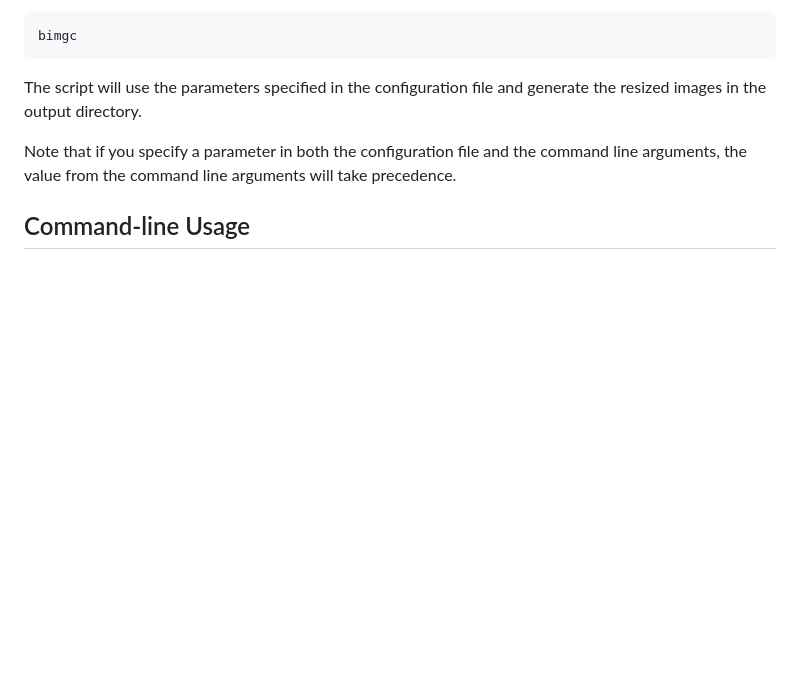
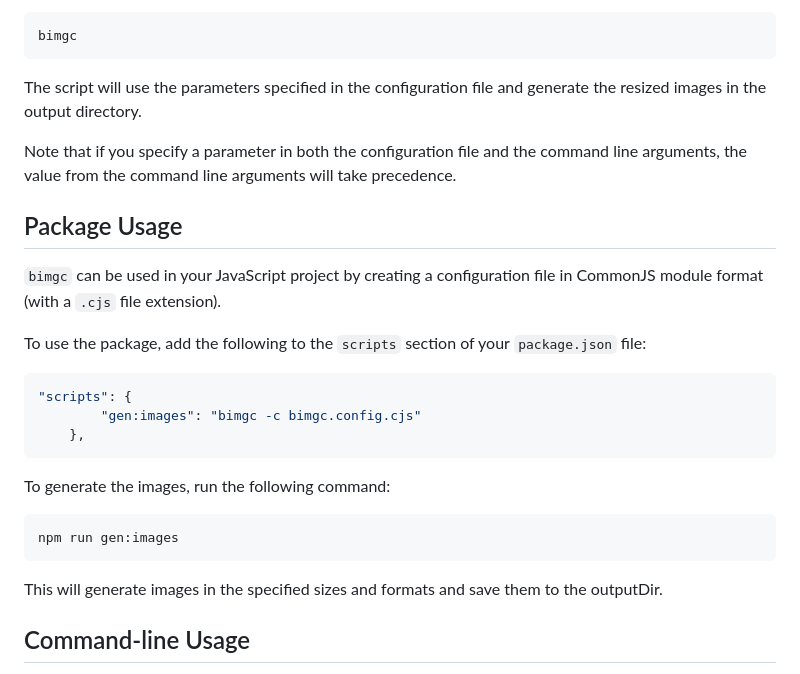
Before and after one commit to shinokada/bimgc, a Markdown page: README.md, the part around the change. Rendered like a GitHub page; blank space fills up the shorter version.

Commit message:
docs: update README

````diff
--- a/README.md
+++ b/README.md
@@ -78,6 +78,26 @@ The script will use the parameters specified in the configuration file and gener
 
 Note that if you specify a parameter in both the configuration file and the command line arguments, the value from the command line arguments will take precedence.
 
+## Package Usage
+
+`bimgc` can be used in your JavaScript project by creating a configuration file in CommonJS module format (with a `.cjs` file extension).
+
+To use the package, add the following to the `scripts` section of your `package.json` file:
+
+```json
+"scripts": {
+		"gen:images": "bimgc -c bimgc.config.cjs"
+	},
+```
+
+To generate the images, run the following command:
+
+```sh
+npm run gen:images
+```
+
+This will generate images in the specified sizes and formats and save them to the outputDir.
+
 ## Command-line Usage
 
 You can use the bimgc package from the command line to specify the input directory, output directory, image files, sizes to generate, and formats to generate.
````
